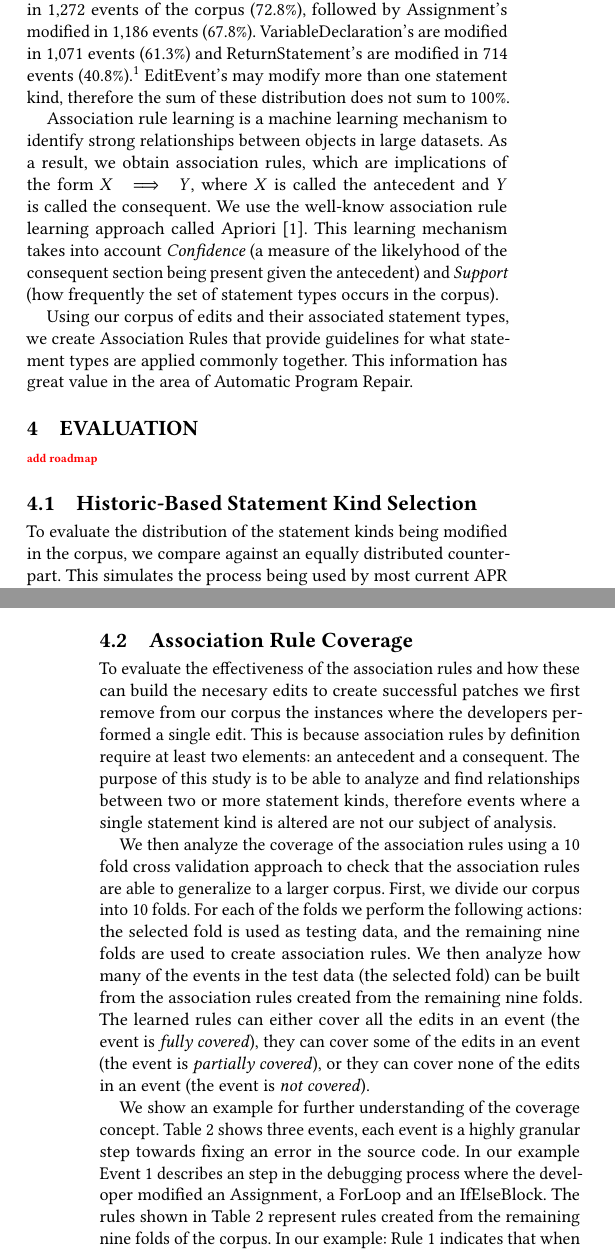
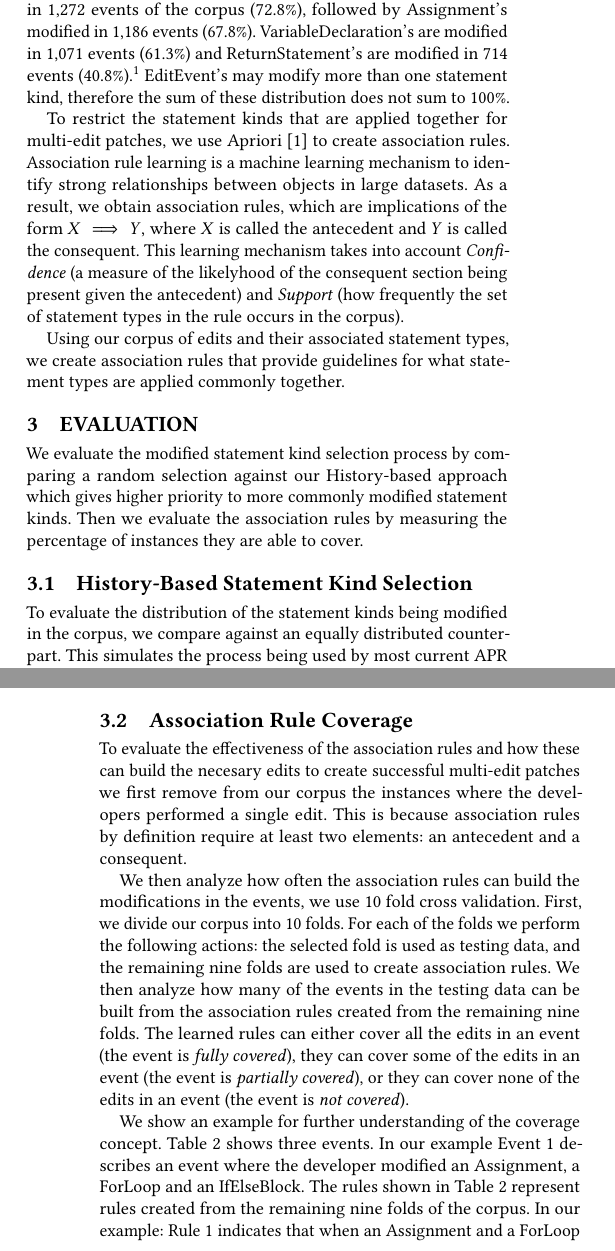
Before and after one commit to squaresLab/ChallengeMau_MSRChallenge2018, a LaTeX paper (Paper/sample-sigconf.tex): two parts of the columns of pages 2 and 3 of 5, joined at a grey line, cut so that both start at the same text. Compiled offline with pdfLaTeX.

Commit message:
made text much more concise and added roadmaps

```diff
--- a/Paper/sample-sigconf.tex
+++ b/Paper/sample-sigconf.tex
@@ -269,7 +272,8 @@ the corpus (72.8\%), followed by Assignment's modified in 1,186
 events (67.8\%). VariableDeclaration's are modified in 1,071
 events (61.3\%) and ReturnStatement's are modified in 714
 events (40.8\%).\footnote{The full list of Statement kind
-distrubtion of the corpus is located in the repository}
+distrubtion of the corpus is located in the anonymouos folder
+https://www.dropbox.com/sh/lei59ywj1ok7gfk/AACc7JyJ-BcCa9-Kt1BqzGWja?dl=0}
 EditEvent's may modify more than one
 statement kind, therefore the sum of these distribution
 does not sum to 100\%.
@@ -313,29 +317,34 @@ does not sum to 100\%.
 %\end{tabular}
 %\end{table}
 
+To restrict the statement kinds that are applied together for
+multi-edit patches, we use Apriori~\cite{Agrawal94} to create
+association rules.
 Association rule learning is a machine learning mechanism to identify
 strong relationships between objects in large datasets.
 As a result, we obtain association rules, which are implications of the
 form $X \implies Y$, where $X$ is called the antecedent and
 $Y$ is called the consequent.
-We use the well-know association rule learning approach called
-Apriori~\cite{Agrawal94}. This learning mechanism takes into
+This learning mechanism takes into
 account \textit{Confidence} (a measure of the likelyhood
 of the consequent section being present given the
 antecedent) and \textit{Support} (how frequently the set of
-statement types occurs in the corpus).
+statement types in the rule occurs in the corpus).
 
 Using our corpus of edits and their associated statement types,
-we create Association Rules that provide guidelines
-for what statement types are applied commonly together. This
-information has great value in the area of Automatic
-Program Repair.
+we create association rules that provide guidelines
+for what statement types are applied commonly together.
 
 \section{Evaluation}
 \label{eval}
-\todo{add roadmap}
+We evaluate the modified statement kind selection process
+by comparing a random selection against our History-based
+approach which gives higher priority to more commonly
+modified statement kinds. Then we evaluate the association
+rules by measuring the percentage of instances they are able to
+cover.
 
-\subsection{Historic-Based Statement Kind Selection}
+\subsection{History-Based Statement Kind Selection}
 To evaluate the distribution of the statement kinds being modified
 in the corpus, we compare against an equally distributed counterpart.
 This simulates the process being used by most current APR approaches
@@ -367,6 +376,6 @@ in each of the instances of the fold being evaluated 49.54\% of the times. The E
 in average is able to correctly guess one of the statement kinds being modified in 5.11\%
 of the evaluated instances of each fold.
-Two sample t-test indicates that the difference between Equally Distributed and Historic-Based approaches are statistically significant ($\alpha$ < 0.05).
+Two sample t-test indicates that the difference between Equally distributed and History-based approaches are statistically significant ($\alpha$ < 0.05).
 
 
 \begin{table}[]
@@ -403,24 +412,20 @@ Std Dev & 2.45 & 1.39 & 8.15 & 4.43 \\
 \subsection{Association Rule Coverage}
 To evaluate the effectiveness
 of the association rules and how these can build the
-necesary edits to create successful patches we first
+necesary edits to create successful multi-edit patches we first
 remove from our corpus the instances where the developers
 performed a single edit. This is because association rules
 by definition require at least two elements: an antecedent
-and a consequent. The purpose of this study is to be able to
-analyze and find relationships between two or more statement
-kinds, therefore events where a single statement kind is altered
-are not our subject of analysis.
+and a consequent.
 
-We then analyze the coverage of the association rules using a
-10 fold cross validation approach to
-check that the association rules are able to generalize to a
-larger corpus. First, we divide our corpus into 10 folds.
+We then analyze how often the association rules can build the
+modifications in the events, we use 10 fold cross validation.
+First, we divide our corpus into 10 folds.
 For each of the folds we perform the following actions:
 the selected fold is used as testing data, and the
 remaining nine folds are used to create association rules.
-We then analyze how many of the events in the test data
-(the selected fold) can be built from the association
+We then analyze how many of the events in the testing data
+can be built from the association
 rules created from the remaining nine folds.
 The learned rules can either cover all the edits in an event (the
 event is \emph{fully covered}), they can cover some of the edits in an
@@ -428,9 +433,8 @@ event (the event is \emph{partially covered}), or they can cover none of
 the edits in an event (the event is \emph{not covered}).
 
 We show an example for further understanding of the coverage concept.
-Table~\ref{rulesandinstances} shows three events, each event is a
-highly granular step towards fixing an error in the source code. In
-our example Event~1 describes an step in the debugging process
+Table~\ref{rulesandinstances} shows three events. In
+our example Event~1 describes an event
 where the developer modified an Assignment, a ForLoop and an IfElseBlock.
 The rules shown in Table~\ref{rulesandinstances} represent rules created
 from the remaining nine folds of the corpus. In our example: Rule~1
```
Also changed, not shown: Paper/images/demarcations.png, Paper/sample-sigconf.tex (100 more changed lines).
